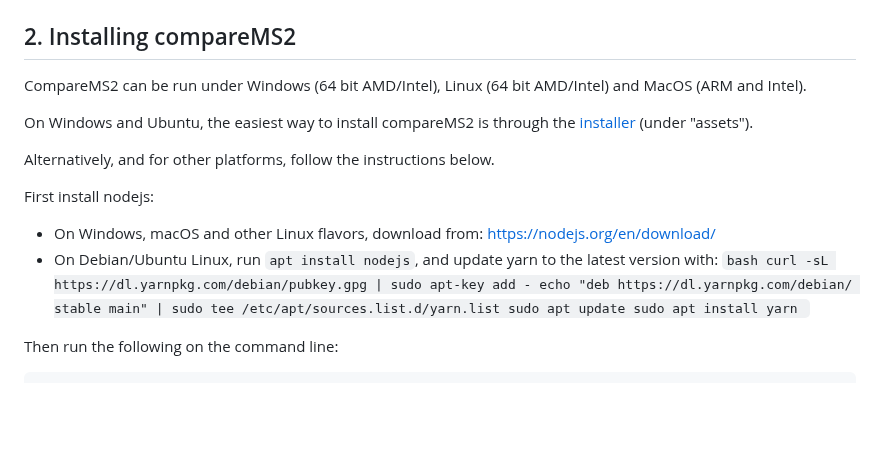
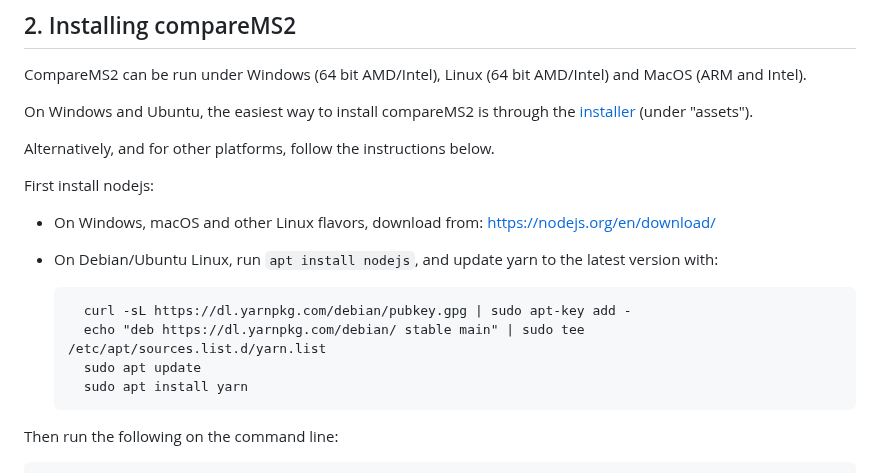
Before and after one commit to 524D/compareMS2, a Markdown page: README.md, the part around the change. Rendered like a GitHub page; blank space fills up the shorter version.

Commit message:
Improve formatting

````diff
--- a/README.md
+++ b/README.md
@@ -75,12 +75,11 @@ First install nodejs:
 
 * On Windows, macOS and other Linux flavors, download from: <https://nodejs.org/en/download/>
 * On Debian/Ubuntu Linux, run `apt install nodejs`, and update yarn to the latest version with:
-        ```bash
+
         curl -sL https://dl.yarnpkg.com/debian/pubkey.gpg | sudo apt-key add -
         echo "deb https://dl.yarnpkg.com/debian/ stable main" | sudo tee /etc/apt/sources.list.d/yarn.list
         sudo apt update
         sudo apt install yarn
-        ```
 
 Then run the following on the command line:
 
````
